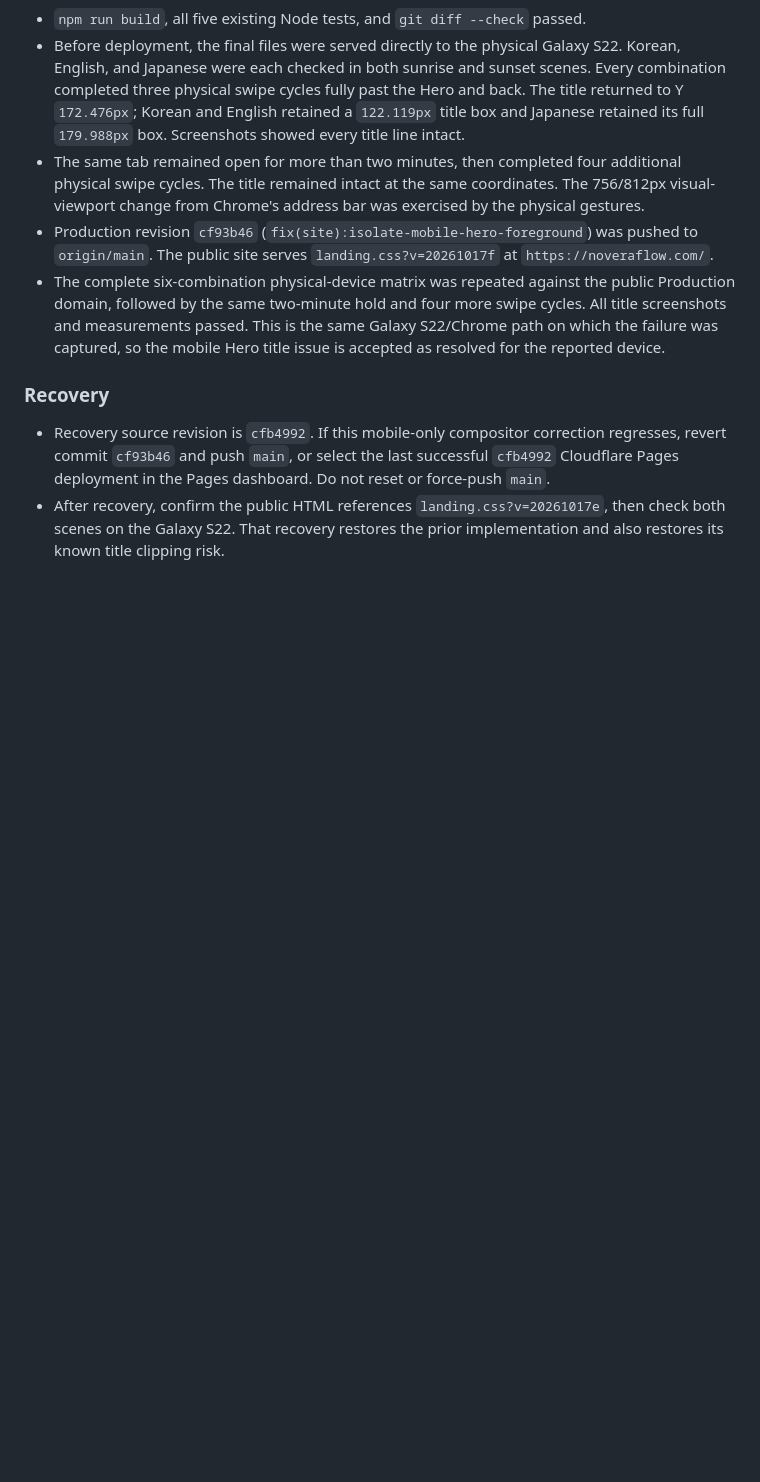
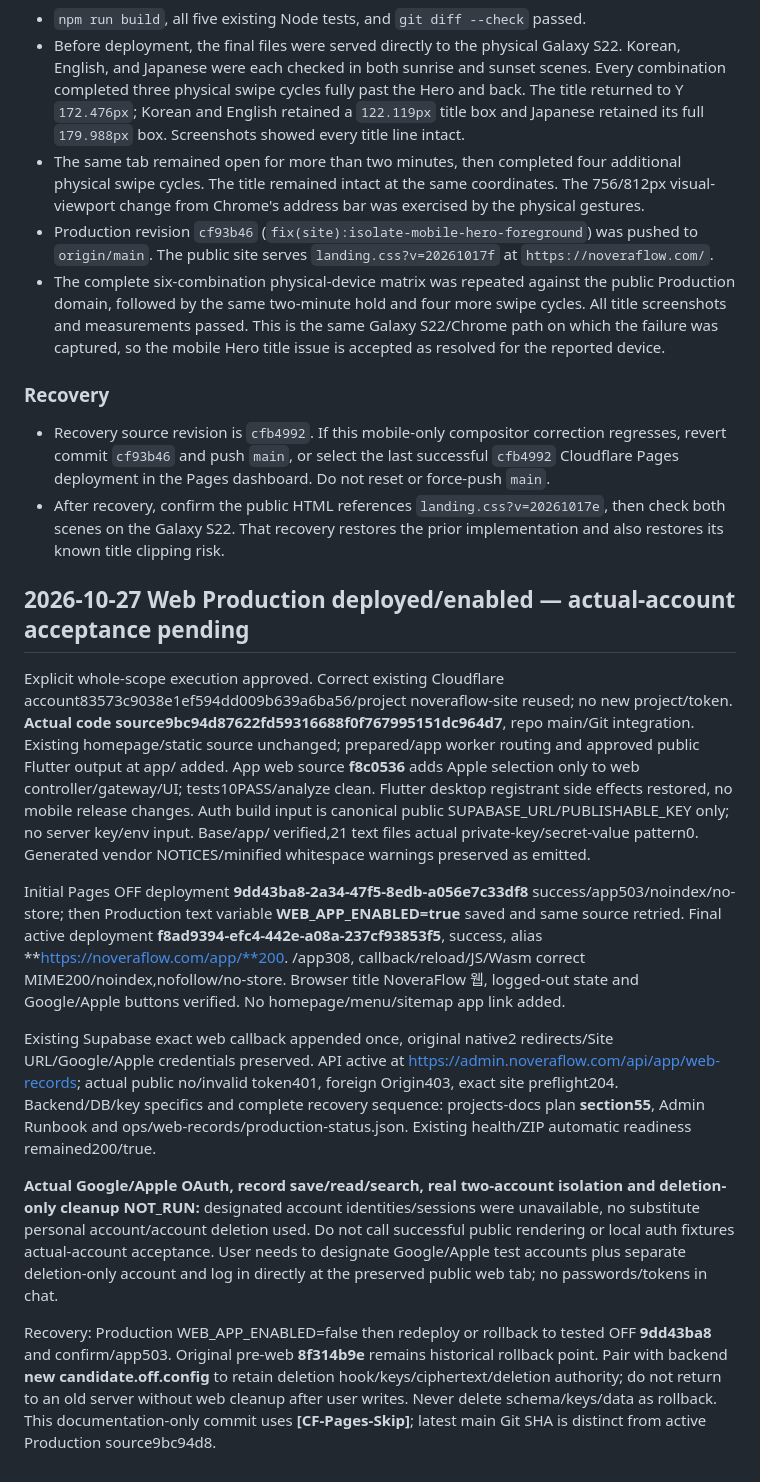
Before and after one commit to moolsoft-stack/noveraflow-site, a Markdown page: docs/HANDOVER_STATUS.md, the part around the change. Drawn GitHub-style; blank space fills up the shorter version.

Commit message:
[CF-Pages-Skip] docs(site): record enabled web production and recovery revisions

```diff
--- a/docs/HANDOVER_STATUS.md
+++ b/docs/HANDOVER_STATUS.md
@@ -1150,3 +1150,15 @@ Production deployment.
   `landing.css?v=20261017e`, then check both scenes on the Galaxy S22. That
   recovery restores the prior implementation and also restores its known title
   clipping risk.
+
+## 2026-10-27 Web Production deployed/enabled — actual-account acceptance pending
+
+Explicit whole-scope execution approved. Correct existing Cloudflare account83573c9038e1ef594dd009b639a6ba56/project noveraflow-site reused; no new project/token. **Actual code source9bc94d87622fd59316688f0f767995151dc964d7**, repo main/Git integration. Existing homepage/static source unchanged; prepared/app worker routing and approved public Flutter output at app/ added. App web source **f8c0536** adds Apple selection only to web controller/gateway/UI; tests10PASS/analyze clean. Flutter desktop registrant side effects restored, no mobile release changes. Auth build input is canonical public SUPABASE_URL/PUBLISHABLE_KEY only; no server key/env input. Base/app/ verified,21 text files actual private-key/secret-value pattern0. Generated vendor NOTICES/minified whitespace warnings preserved as emitted.
+
+Initial Pages OFF deployment **9dd43ba8-2a34-47f5-8edb-a056e7c33df8** success/app503/noindex/no-store; then Production text variable **WEB_APP_ENABLED=true** saved and same source retried. Final active deployment **f8ad9394-efc4-442e-a08a-237cf93853f5**, success, alias **https://noveraflow.com/app/**200. /app308, callback/reload/JS/Wasm correct MIME200/noindex,nofollow/no-store. Browser title NoveraFlow 웹, logged-out state and Google/Apple buttons verified. No homepage/menu/sitemap app link added.
+
+Existing Supabase exact web callback appended once, original native2 redirects/Site URL/Google/Apple credentials preserved. API active at https://admin.noveraflow.com/api/app/web-records; actual public no/invalid token401, foreign Origin403, exact site preflight204. Backend/DB/key specifics and complete recovery sequence: projects-docs plan **section55**, Admin Runbook and ops/web-records/production-status.json. Existing health/ZIP automatic readiness remained200/true.
+
+**Actual Google/Apple OAuth, record save/read/search, real two-account isolation and deletion-only cleanup NOT_RUN:** designated account identities/sessions were unavailable, no substitute personal account/account deletion used. Do not call successful public rendering or local auth fixtures actual-account acceptance. User needs to designate Google/Apple test accounts plus separate deletion-only account and log in directly at the preserved public web tab; no passwords/tokens in chat.
+
+Recovery: Production WEB_APP_ENABLED=false then redeploy or rollback to tested OFF **9dd43ba8** and confirm/app503. Original pre-web **8f314b9e** remains historical rollback point. Pair with backend **new candidate.off.config** to retain deletion hook/keys/ciphertext/deletion authority; do not return to an old server without web cleanup after user writes. Never delete schema/keys/data as rollback. This documentation-only commit uses **[CF-Pages-Skip]**; latest main Git SHA is distinct from active Production source9bc94d8.
```
